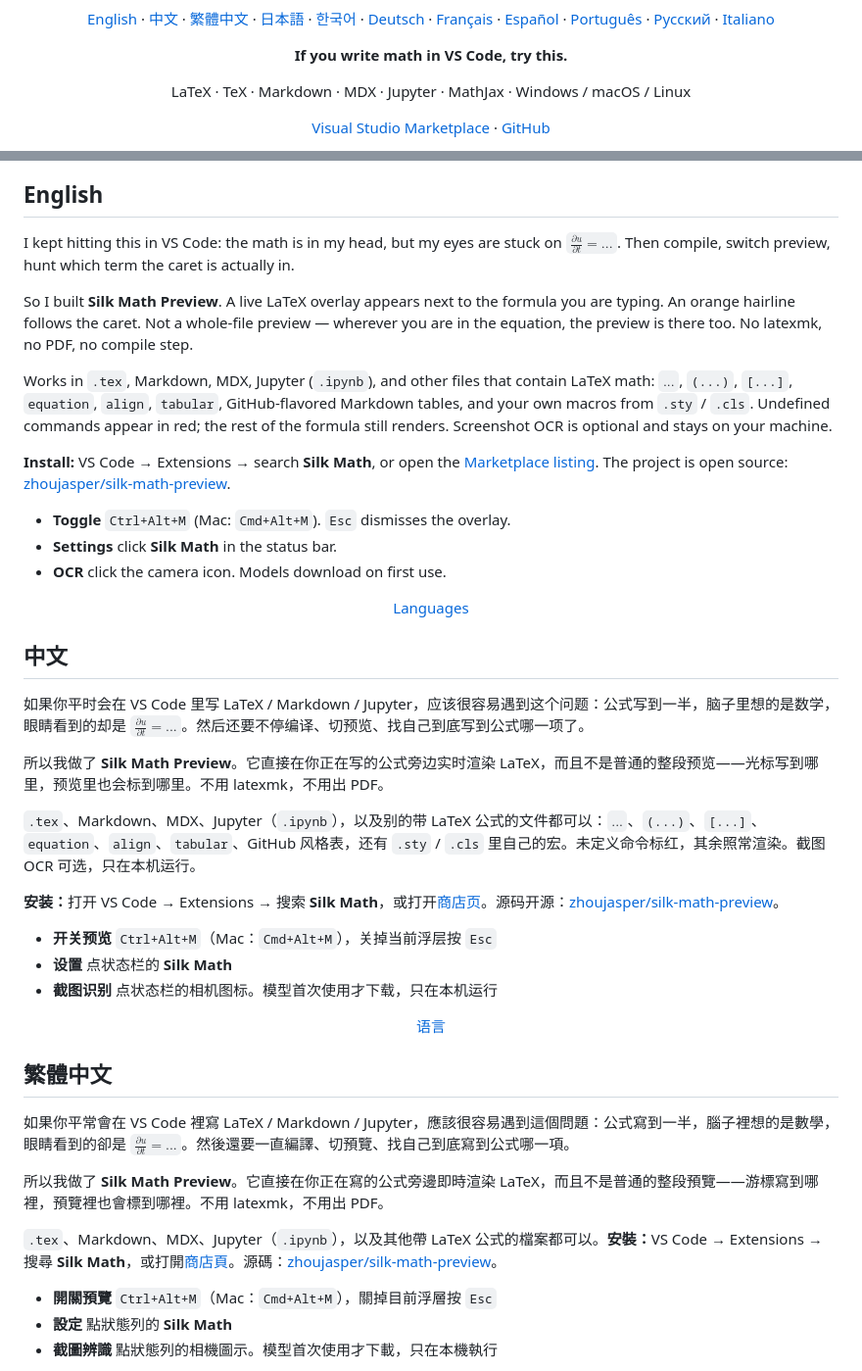
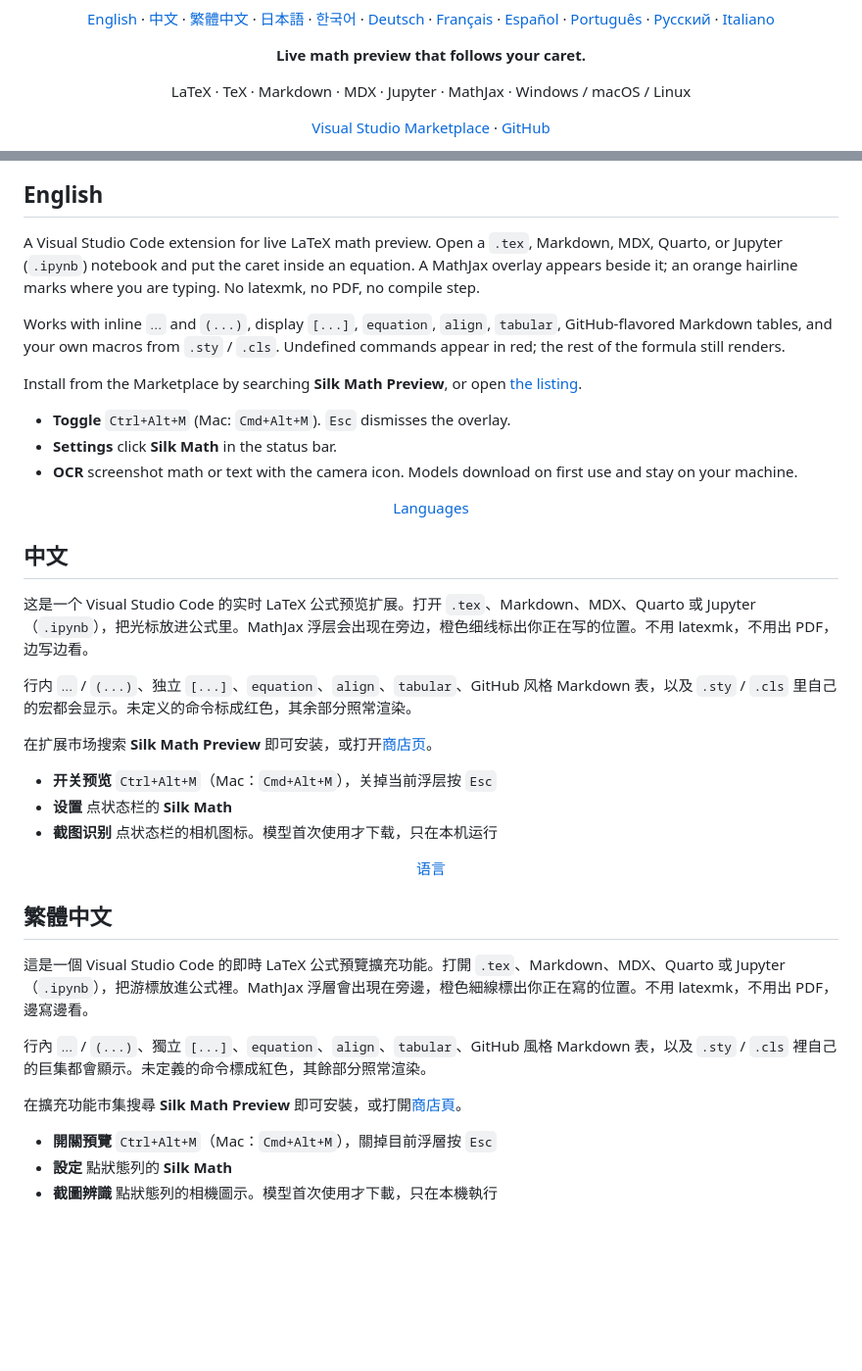
Before and after one commit to zhoujasper/silk-math-preview, a Markdown page: README.md, 2 parts joined by grey strips. Shown at 98% size. Rendered like a GitHub page; blank space fills up the shorter version.

Commit message:
Restore the product README; keep launch copy off GitHub.

```diff
--- a/README.md
+++ b/README.md
@@ -17,7 +17,7 @@
 </p>
 
 <p align="center">
-  <strong>If you write math in VS Code, try this.</strong>
+  <strong>Live math preview that follows your caret.</strong>
 </p>
 
 <p align="center">LaTeX · TeX · Markdown · MDX · Jupyter · MathJax · Windows / macOS / Linux</p>
@@ -42,29 +42,25 @@
 
 <h2 id="english">English</h2>
 
-I kept hitting this in VS Code: the math is in my head, but my eyes are stuck on <code>$\frac{\partial u}{\partial t}=...$</code>. Then compile, switch preview, hunt which term the caret is actually in.
+A Visual Studio Code extension for live LaTeX math preview. Open a <code>.tex</code>, Markdown, MDX, Quarto, or Jupyter (<code>.ipynb</code>) notebook and put the caret inside an equation. A MathJax overlay appears beside it; an orange hairline marks where you are typing. No latexmk, no PDF, no compile step.
 
-So I built <strong>Silk Math Preview</strong>. A live LaTeX overlay appears next to the formula you are typing. An orange hairline follows the caret. Not a whole-file preview — wherever you are in the equation, the preview is there too. No latexmk, no PDF, no compile step.
+Works with inline <code>$...$</code> and <code>\(...\)</code>, display <code>\[...\]</code>, <code>equation</code>, <code>align</code>, <code>tabular</code>, GitHub-flavored Markdown tables, and your own macros from <code>.sty</code> / <code>.cls</code>. Undefined commands appear in red; the rest of the formula still renders.
 
-Works in <code>.tex</code>, Markdown, MDX, Jupyter (<code>.ipynb</code>), and other files that contain LaTeX math: <code>$...$</code>, <code>\(...\)</code>, <code>\[...\]</code>, <code>equation</code>, <code>align</code>, <code>tabular</code>, GitHub-flavored Markdown tables, and your own macros from <code>.sty</code> / <code>.cls</code>. Undefined commands appear in red; the rest of the formula still renders. Screenshot OCR is optional and stays on your machine.
-
-<strong>Install:</strong> VS Code → Extensions → search <strong>Silk Math</strong>, or open the <a href="https://marketplace.visualstudio.com/items?itemName=silkmath.silk-math-preview">Marketplace listing</a>. The project is open source: <a href="https://github.com/zhoujasper/silk-math-preview">zhoujasper/silk-math-preview</a>.
+Install from the Marketplace by searching <strong>Silk Math Preview</strong>, or open <a href="https://marketplace.visualstudio.com/items?itemName=silkmath.silk-math-preview">the listing</a>.
 
 - **Toggle** <code>Ctrl+Alt+M</code> (Mac: <code>Cmd+Alt+M</code>). <code>Esc</code> dismisses the overlay.
 - **Settings** click <strong>Silk Math</strong> in the status bar.
-- **OCR** click the camera icon. Models download on first use.
+- **OCR** screenshot math or text with the camera icon. Models download on first use and stay on your machine.
 
 <p align="center"><a href="#languages">Languages</a></p>
 
 <h2 id="chinese">中文</h2>
 
-如果你平时会在 VS Code 里写 LaTeX / Markdown / Jupyter，应该很容易遇到这个问题：公式写到一半，脑子里想的是数学，眼睛看到的却是 <code>$\frac{\partial u}{\partial t}=...$</code>。然后还要不停编译、切预览、找自己到底写到公式哪一项了。
+这是一个 Visual Studio Code 的实时 LaTeX 公式预览扩展。打开 <code>.tex</code>、Markdown、MDX、Quarto 或 Jupyter（<code>.ipynb</code>），把光标放进公式里。MathJax 浮层会出现在旁边，橙色细线标出你正在写的位置。不用 latexmk，不用出 PDF，边写边看。
 
-所以我做了 <strong>Silk Math Preview</strong>。它直接在你正在写的公式旁边实时渲染 LaTeX，而且不是普通的整段预览——光标写到哪里，预览里也会标到哪里。不用 latexmk，不用出 PDF。
+行内 <code>$...$</code> / <code>\(...\)</code>、独立 <code>\[...\]</code>、<code>equation</code>、<code>align</code>、<code>tabular</code>、GitHub 风格 Markdown 表，以及 <code>.sty</code> / <code>.cls</code> 里自己的宏都会显示。未定义的命令标成红色，其余部分照常渲染。
 
-<code>.tex</code>、Markdown、MDX、Jupyter（<code>.ipynb</code>），以及别的带 LaTeX 公式的文件都可以：<code>$...$</code>、<code>\(...\)</code>、<code>\[...\]</code>、<code>equation</code>、<code>align</code>、<code>tabular</code>、GitHub 风格表，还有 <code>.sty</code> / <code>.cls</code> 里自己的宏。未定义命令标红，其余照常渲染。截图 OCR 可选，只在本机运行。
-
-<strong>安装：</strong>打开 VS Code → Extensions → 搜索 <strong>Silk Math</strong>，或打开<a href="https://marketplace.visualstudio.com/items?itemName=silkmath.silk-math-preview">商店页</a>。源码开源：<a href="https://github.com/zhoujasper/silk-math-preview">zhoujasper/silk-math-preview</a>。
+在扩展市场搜索 <strong>Silk Math Preview</strong> 即可安装，或打开<a href="https://marketplace.visualstudio.com/items?itemName=silkmath.silk-math-preview">商店页</a>。
 
 - **开关预览** <code>Ctrl+Alt+M</code>（Mac：<code>Cmd+Alt+M</code>），关掉当前浮层按 <code>Esc</code>
 - **设置** 点状态栏的 <strong>Silk Math</strong>
@@ -74,11 +70,11 @@ Works in <code>.tex</code>, Markdown, MDX, Jupyter (<code>.ipynb</code>), and ot
 
 <h2 id="chinese-traditional">繁體中文</h2>
 
-如果你平常會在 VS Code 裡寫 LaTeX / Markdown / Jupyter，應該很容易遇到這個問題：公式寫到一半，腦子裡想的是數學，眼睛看到的卻是 <code>$\frac{\partial u}{\partial t}=...$</code>。然後還要一直編譯、切預覽、找自己到底寫到公式哪一項。
+這是一個 Visual Studio Code 的即時 LaTeX 公式預覽擴充功能。打開 <code>.tex</code>、Markdown、MDX、Quarto 或 Jupyter（<code>.ipynb</code>），把游標放進公式裡。MathJax 浮層會出現在旁邊，橙色細線標出你正在寫的位置。不用 latexmk，不用出 PDF，邊寫邊看。
 
-所以我做了 <strong>Silk Math Preview</strong>。它直接在你正在寫的公式旁邊即時渲染 LaTeX，而且不是普通的整段預覽——游標寫到哪裡，預覽裡也會標到哪裡。不用 latexmk，不用出 PDF。
+行內 <code>$...$</code> / <code>\(...\)</code>、獨立 <code>\[...\]</code>、<code>equation</code>、<code>align</code>、<code>tabular</code>、GitHub 風格 Markdown 表，以及 <code>.sty</code> / <code>.cls</code> 裡自己的巨集都會顯示。未定義的命令標成紅色，其餘部分照常渲染。
 
-<code>.tex</code>、Markdown、MDX、Jupyter（<code>.ipynb</code>），以及其他帶 LaTeX 公式的檔案都可以。<strong>安裝：</strong>VS Code → Extensions → 搜尋 <strong>Silk Math</strong>，或打開<a href="https://marketplace.visualstudio.com/items?itemName=silkmath.silk-math-preview">商店頁</a>。源碼：<a href="https://github.com/zhoujasper/silk-math-preview">zhoujasper/silk-math-preview</a>。
+在擴充功能市集搜尋 <strong>Silk Math Preview</strong> 即可安裝，或打開<a href="https://marketplace.visualstudio.com/items?itemName=silkmath.silk-math-preview">商店頁</a>。
 
 - **開關預覽** <code>Ctrl+Alt+M</code>（Mac：<code>Cmd+Alt+M</code>），關掉目前浮層按 <code>Esc</code>
 - **設定** 點狀態列的 <strong>Silk Math</strong>
```
